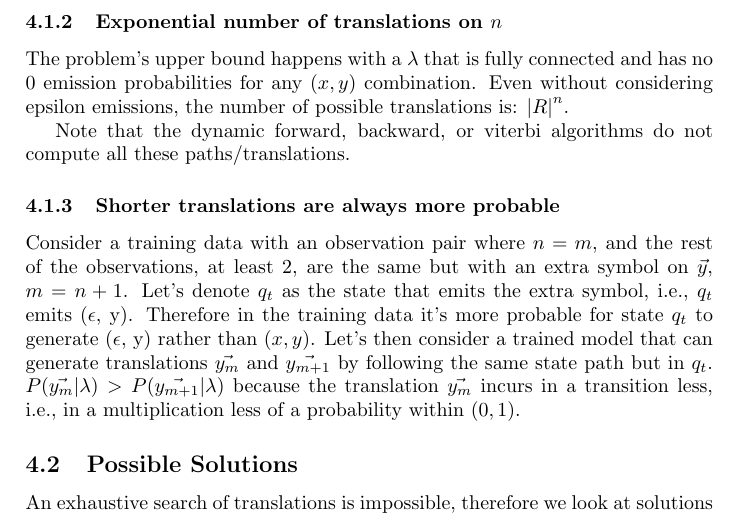
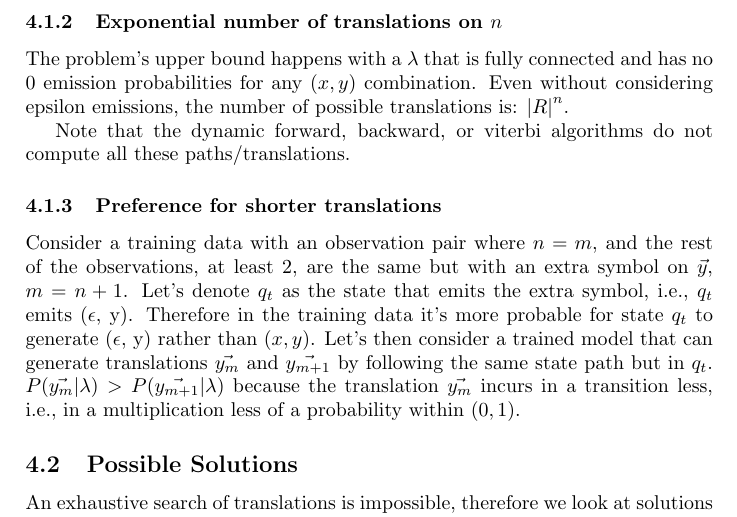
Before and after one commit to juanmirocks/CL-HMM, a LaTeX document (doc/phmm.tex): part of page 6 of 7, cut so that both start at the same text. Compiled offline with pdfLaTeX.

Commit message:
less stark

```diff
--- a/doc/phmm.tex
+++ b/doc/phmm.tex
@@ -321,7 +321,7 @@ ${|R|}^n$.
 Note that the dynamic forward, backward, or viterbi algorithms do not compute
 all these paths/translations.
 
-\subsubsection{Shorter translations are always more probable}\label{sec:shorter_more}
+\subsubsection{Preference for shorter translations}\label{sec:shorter_more}
 
 Consider a training data with an observation pair where $n = m$, and the rest of
 the observations, at least 2, are the same but with an extra symbol on
```
